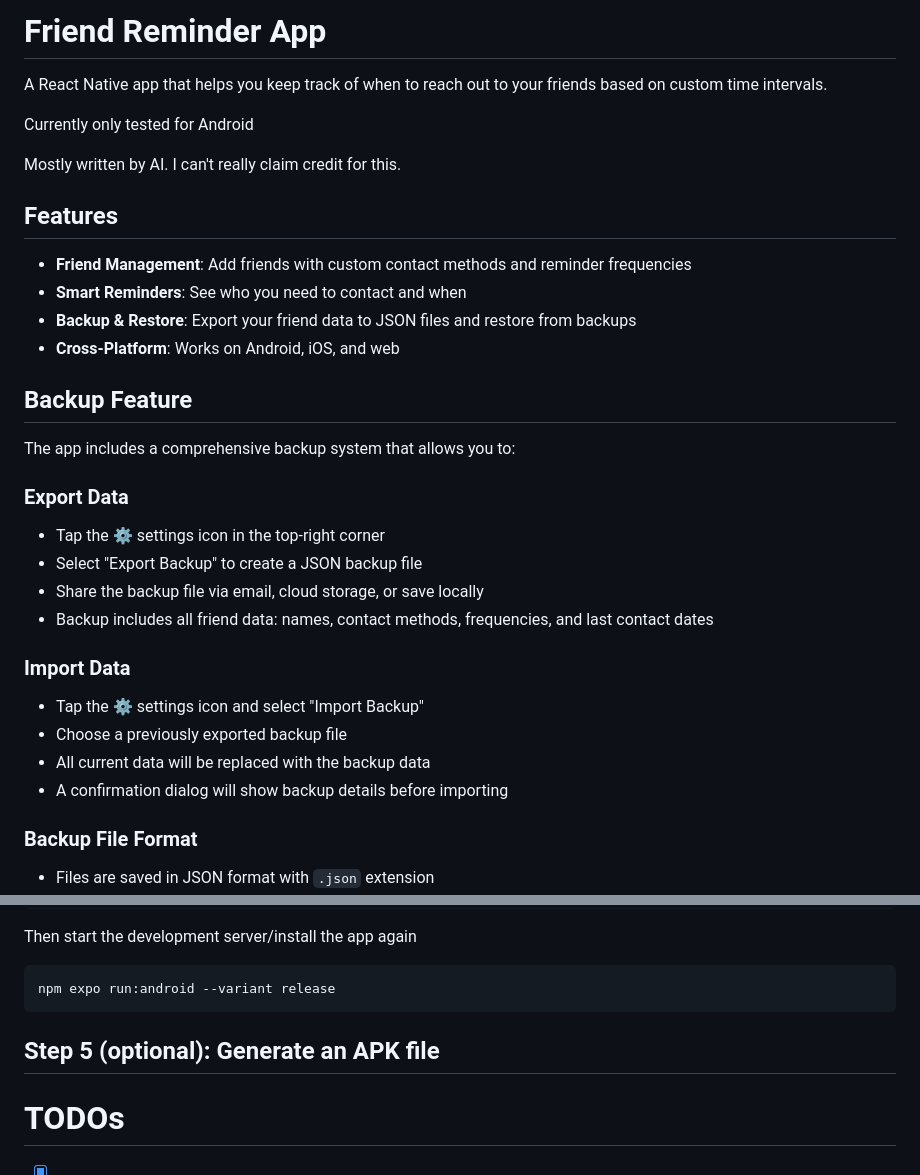
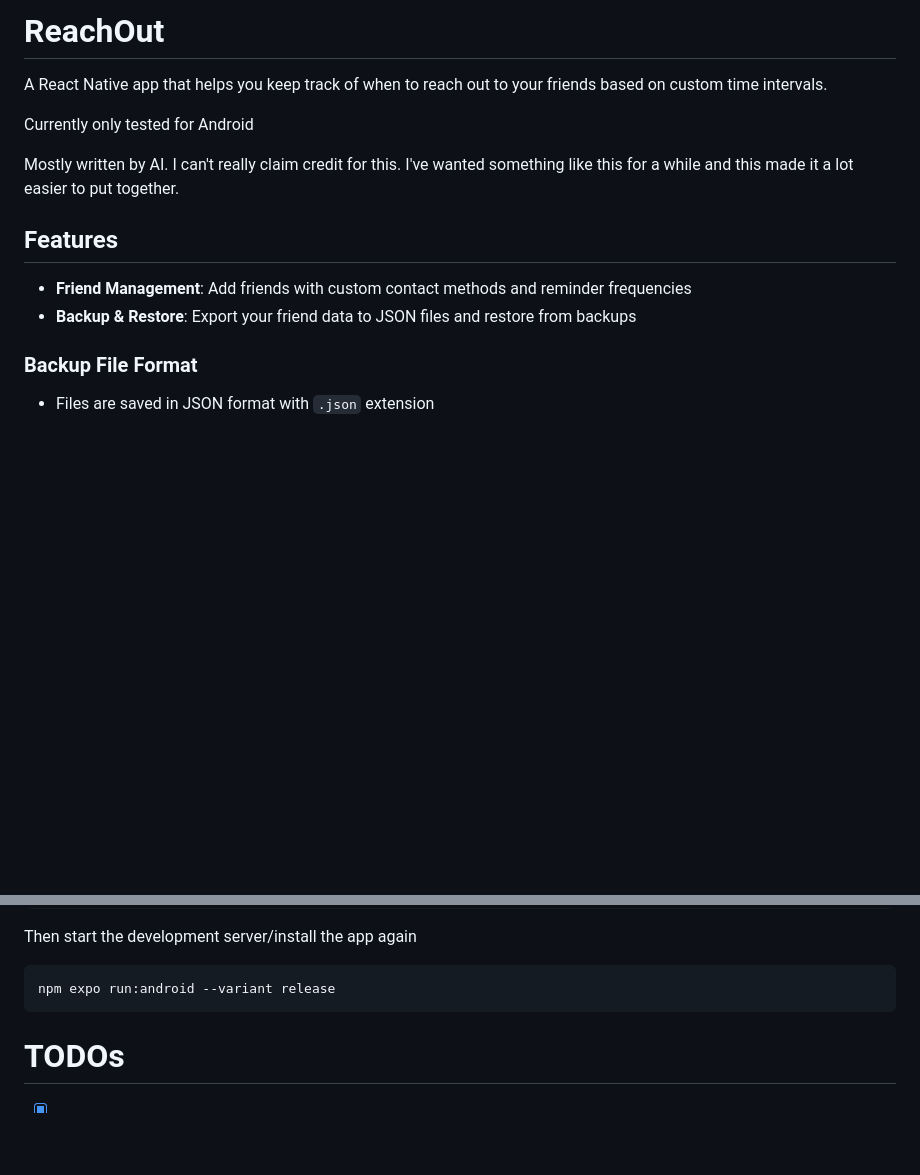
Before and after one commit to secondspass/ReachOut, a Markdown page: README.md, 2 parts joined by grey strips. GitHub-like rendering; blank space fills up the shorter version.

````diff
--- a/README.md
+++ b/README.md
@@ -1,34 +1,18 @@
-# Friend Reminder App
+# ReachOut
 
 A React Native app that helps you keep track of when to reach out to your friends based on custom time intervals.
 
 Currently only tested for Android
 
-Mostly written by AI. I can't really claim credit for this.
+Mostly written by AI. I can't really claim credit for this. I've wanted something like this for a
+while and this made it a lot easier to put together.
 
 ## Features
 
 - **Friend Management**: Add friends with custom contact methods and reminder frequencies
-- **Smart Reminders**: See who you need to contact and when
 - **Backup & Restore**: Export your friend data to JSON files and restore from backups
-- **Cross-Platform**: Works on Android, iOS, and web
 
 
-## Backup Feature
-
-The app includes a comprehensive backup system that allows you to:
-
-### Export Data
-- Tap the ⚙️ settings icon in the top-right corner
-- Select "Export Backup" to create a JSON backup file
-- Share the backup file via email, cloud storage, or save locally
-- Backup includes all friend data: names, contact methods, frequencies, and last contact dates
-
-### Import Data
-- Tap the ⚙️ settings icon and select "Import Backup"
-- Choose a previously exported backup file
-- All current data will be replaced with the backup data
-- A confirmation dialog will show backup details before importing
 
 ### Backup File Format
 - Files are saved in JSON format with `.json` extension
@@ -88,7 +72,6 @@ Then start the development server/install the app again
 npm expo run:android --variant release
 ```
 
-## Step 5 (optional): Generate an APK file
 
 
 
````
